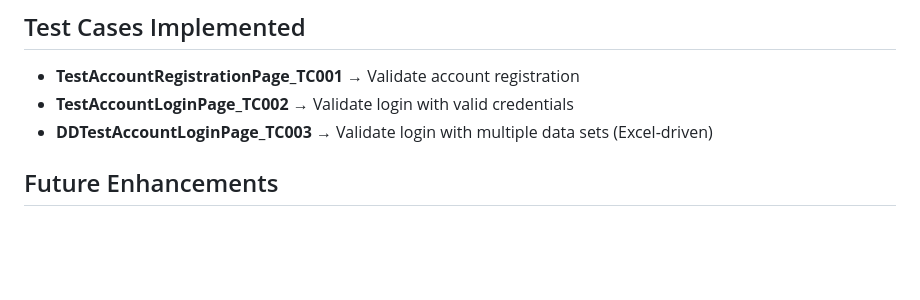
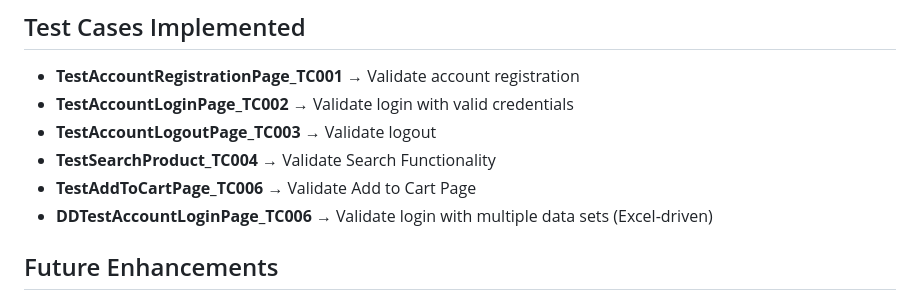
Before and after one commit to aminulislamtutul/opencartV03_Web_Automation_Testing_Project, a Markdown page: README.md, the part around the change. Rendered like a GitHub page; blank space fills up the shorter version.

```diff
--- a/README.md
+++ b/README.md
@@ -93,7 +93,10 @@ mvn clean test -DsuiteXmlFile=master.xml
 ## Test Cases Implemented
 * **TestAccountRegistrationPage_TC001** → Validate account registration
 * **TestAccountLoginPage_TC002** → Validate login with valid credentials
-* **DDTestAccountLoginPage_TC003** → Validate login with multiple data sets (Excel-driven)
+* **TestAccountLogoutPage_TC003** → Validate logout
+* **TestSearchProduct_TC004** → Validate Search Functionality
+* **TestAddToCartPage_TC006** → Validate Add to Cart Page
+* **DDTestAccountLoginPage_TC006** → Validate login with multiple data sets (Excel-driven)
 ## Future Enhancements
 * Integrate with **Allure Reports**
 * Add support for **API Testing**
```
